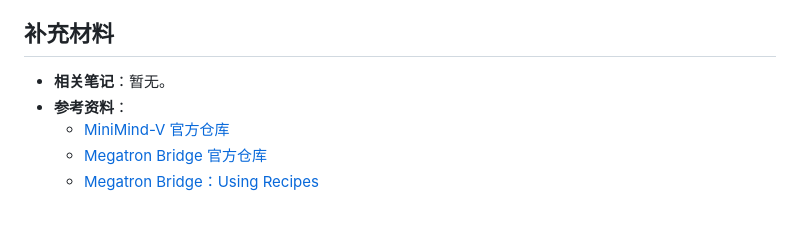
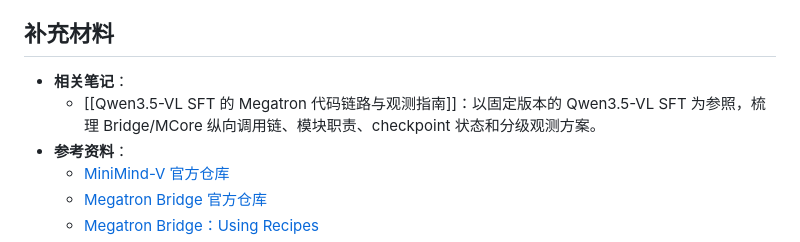
Before and after one commit to Maverickhj/AI-Infra, a Markdown page: 10_Projects/MiniMind-Megatron-Bridge/_Project - MiniMind Megatron Bridge.md, the part around one of its changes. GitHub-like rendering; blank space fills up the shorter version.

Commit message:
update qwen 3.5 SFT code path analysis

```diff
--- a/10_Projects/MiniMind-Megatron-Bridge/_Project - MiniMind Megatron Bridge.md
+++ b/10_Projects/MiniMind-Megatron-Bridge/_Project - MiniMind Megatron Bridge.md
@@ -193,7 +193,8 @@ flowchart LR
 
 ## 补充材料
 
-- **相关笔记**：暂无。
+- **相关笔记**：
+  - [[Qwen3.5-VL SFT 的 Megatron 代码链路与观测指南]]：以固定版本的 Qwen3.5-VL SFT 为参照，梳理 Bridge/MCore 纵向调用链、模块职责、checkpoint 状态和分级观测方案。
 - **参考资料**：
   - [MiniMind-V 官方仓库](https://github.com/jingyaogong/minimind-v)
   - [Megatron Bridge 官方仓库](https://github.com/NVIDIA-NeMo/Megatron-Bridge)
```
Also changed, not shown: other parts of 10_Projects/MiniMind-Megatron-Bridge/_Project - MiniMind Megatron Bridge.md (+1 -1 lines), 1 other file.
